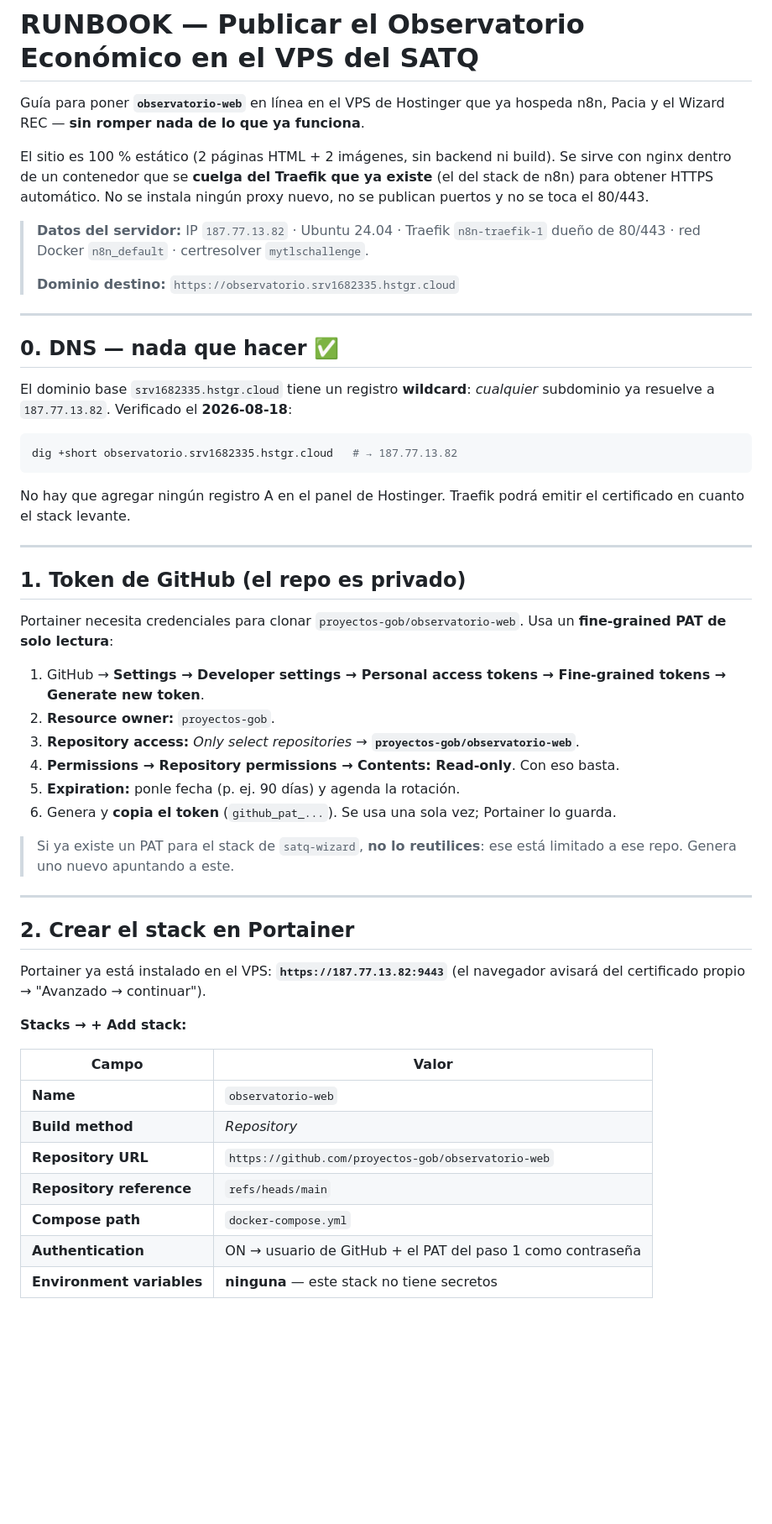
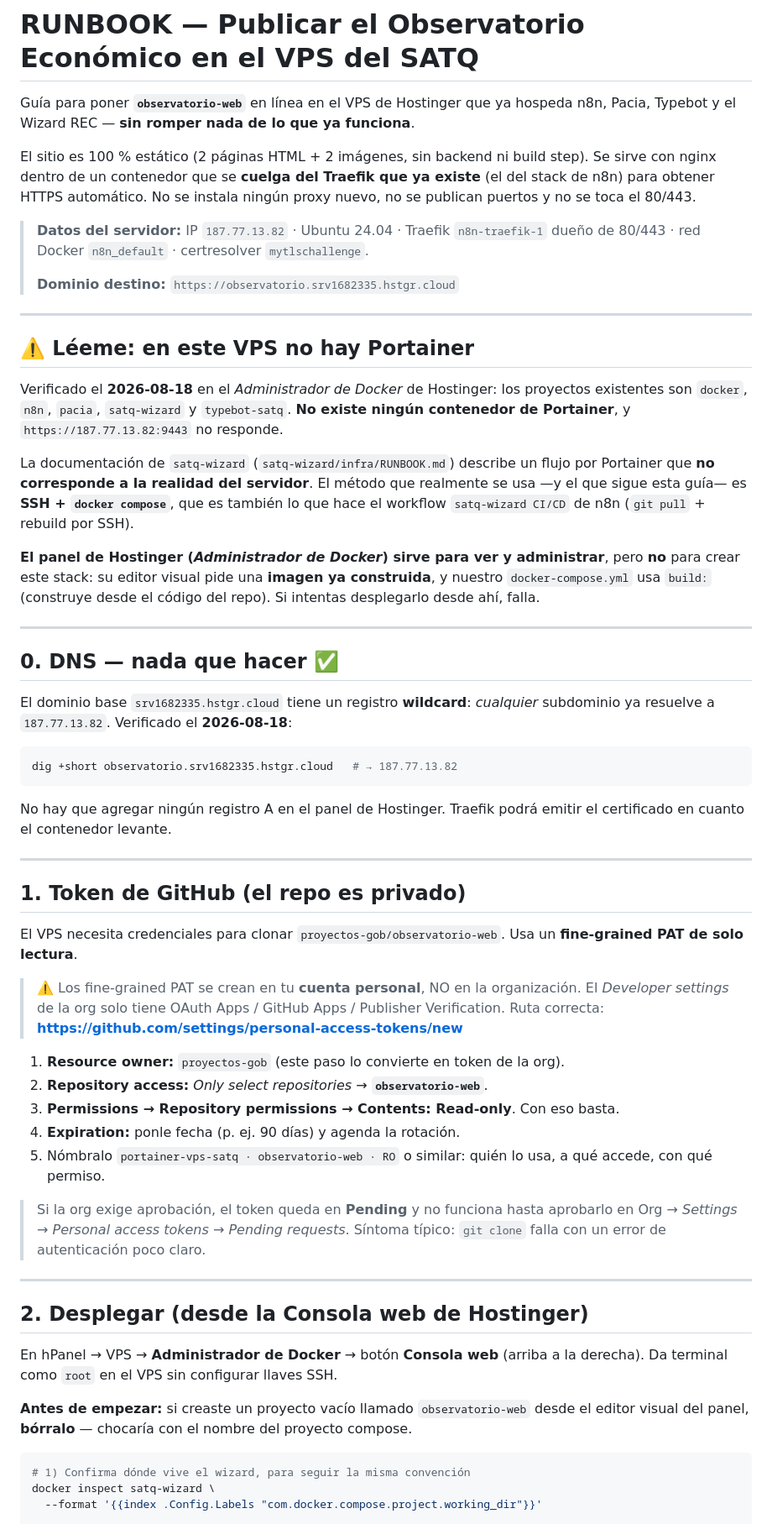
Before and after one commit to proyectos-gob/observatorio-web, a Markdown page: infra/RUNBOOK.md, the part around one of its changes. Shown at 84% size. GitHub-like rendering; blank space fills up the shorter version.

Commit message:
Corregir el RUNBOOK: en el VPS no hay Portainer
Verificado el 2026-08-18 en el Administrador de Docker de Hostinger: los
proyectos del VPS son docker, n8n, pacia, satq-wizard y typebot-satq. No
existe ningún contenedor de Portainer y el puerto 9443 no responde.

La versión anterior de este RUNBOOK afirmaba "Portainer ya está instalado"
copiándolo de la documentación de satq-wizard, sin verificarlo. Era falso.

El método real de despliegue es SSH + docker compose (git pull + rebuild),
que es lo mismo que hace el workflow satq-wizard CI/CD de n8n. Se accede sin
configurar llaves mediante la Consola web del panel de Hostinger.

También se documenta que el editor visual de Hostinger no sirve para este
stack: pide una imagen ya construida y el compose usa build:.

Co-Authored-By: Claude Opus 5 (1M context) <noreply@anthropic.com>

````diff
--- a/infra/RUNBOOK.md
+++ b/infra/RUNBOOK.md
@@ -1,17 +1,35 @@
 # RUNBOOK — Publicar el Observatorio Económico en el VPS del SATQ
 
 Guía para poner **`observatorio-web`** en línea en el VPS de Hostinger que ya hospeda
-n8n, Pacia y el Wizard REC — **sin romper nada de lo que ya funciona**.
+n8n, Pacia, Typebot y el Wizard REC — **sin romper nada de lo que ya funciona**.
 
-El sitio es 100 % estático (2 páginas HTML + 2 imágenes, sin backend ni build). Se sirve
-con nginx dentro de un contenedor que se **cuelga del Traefik que ya existe** (el del
-stack de n8n) para obtener HTTPS automático. No se instala ningún proxy nuevo, no se
+El sitio es 100 % estático (2 páginas HTML + 2 imágenes, sin backend ni build step). Se
+sirve con nginx dentro de un contenedor que se **cuelga del Traefik que ya existe** (el
+del stack de n8n) para obtener HTTPS automático. No se instala ningún proxy nuevo, no se
 publican puertos y no se toca el 80/443.
 
 > **Datos del servidor:** IP `187.77.13.82` · Ubuntu 24.04 · Traefik `n8n-traefik-1`
 > dueño de 80/443 · red Docker `n8n_default` · certresolver `mytlschallenge`.
 >
 > **Dominio destino:** `https://observatorio.srv1682335.hstgr.cloud`
+
+---
+
+## ⚠️ Léeme: en este VPS **no hay Portainer**
+
+Verificado el **2026-08-18** en el *Administrador de Docker* de Hostinger: los proyectos
+existentes son `docker`, `n8n`, `pacia`, `satq-wizard` y `typebot-satq`. **No existe
+ningún contenedor de Portainer**, y `https://187.77.13.82:9443` no responde.
+
+La documentación de `satq-wizard` (`satq-wizard/infra/RUNBOOK.md`) describe un flujo por
+Portainer que **no corresponde a la realidad del servidor**. El método que realmente se
+usa —y el que sigue esta guía— es **SSH + `docker compose`**, que es también lo que hace
+el workflow `satq-wizard CI/CD` de n8n (`git pull` + rebuild por SSH).
+
+**El panel de Hostinger (*Administrador de Docker*) sirve para ver y administrar**, pero
+**no** para crear este stack: su editor visual pide una **imagen ya construida**, y
+nuestro `docker-compose.yml` usa `build:` (construye desde el código del repo). Si
+intentas desplegarlo desde ahí, falla.
 
 ---
 
@@ -25,42 +43,43 @@ dig +short observatorio.srv1682335.hstgr.cloud   # → 187.77.13.82
 ```
 
 No hay que agregar ningún registro A en el panel de Hostinger. Traefik podrá emitir el
-certificado en cuanto el stack levante.
+certificado en cuanto el contenedor levante.
 
 ---
 
 ## 1. Token de GitHub (el repo es privado)
 
-Portainer necesita credenciales para clonar `proyectos-gob/observatorio-web`. Usa un
-**fine-grained PAT de solo lectura**:
+El VPS necesita credenciales para clonar `proyectos-gob/observatorio-web`. Usa un
+**fine-grained PAT de solo lectura**.
 
-1. GitHub → **Settings → Developer settings → Personal access tokens → Fine-grained
-   tokens → Generate new token**.
-2. **Resource owner:** `proyectos-gob`.
-3. **Repository access:** *Only select repositories* → **`proyectos-gob/observatorio-web`**.
-4. **Permissions → Repository permissions → Contents: Read-only**. Con eso basta.
-5. **Expiration:** ponle fecha (p. ej. 90 días) y agenda la rotación.
-6. Genera y **copia el token** (`github_pat_...`). Se usa una sola vez; Portainer lo guarda.
+> ⚠️ Los fine-grained PAT se crean en tu **cuenta personal**, NO en la organización. El
+> *Developer settings* de la org solo tiene OAuth Apps / GitHub Apps / Publisher
+> Verification. Ruta correcta:
+> **https://github.com/settings/personal-access-tokens/new**
 
-> Si ya existe un PAT para el stack de `satq-wizard`, **no lo reutilices**: ese está
-> limitado a ese repo. Genera uno nuevo apuntando a este.
+1. **Resource owner:** `proyectos-gob` (este paso lo convierte en token de la org).
+2. **Repository access:** *Only select repositories* → **`observatorio-web`**.
+3. **Permissions → Repository permissions → Contents: Read-only**. Con eso basta.
+4. **Expiration:** ponle fecha (p. ej. 90 días) y agenda la rotación.
+5. Nómbralo `portainer-vps-satq · observatorio-web · RO` o similar: quién lo usa, a qué
+   accede, con qué permiso.
+
+> Si la org exige aprobación, el token queda en **Pending** y no funciona hasta
+> aprobarlo en Org → *Settings → Personal access tokens → Pending requests*. Síntoma
+> típico: `git clone` falla con un error de autenticación poco claro.
 
 ---
 
-## 2. Crear el stack en Portainer
+## 2. Desplegar (desde la Consola web de Hostinger)
 
-Portainer ya está instalado en el VPS: **`https://187.77.13.82:9443`** (el navegador
-avisará del certificado propio → "Avanzado → continuar").
+En hPanel → VPS → **Administrador de Docker** → botón **Consola web** (arriba a la
+derecha). Da terminal como `root` en el VPS sin configurar llaves SSH.
 
-**Stacks → + Add stack:**
+**Antes de empezar:** si creaste un proyecto vacío llamado `observatorio-web` desde el
+editor visual del panel, **bórralo** — chocaría con el nombre del proyecto compose.
 
-| Campo | Valor |
-|---|---|
-| **Name** | `observatorio-web` |
-| **Build method** | *Repository* |
-| **Repository URL** | `https://github.com/proyectos-gob/observatorio-web` |
-| **Repository reference** | `refs/heads/main` |
-| **Compose path** | `docker-compose.yml` |
-| **Authentication** | ON → usuario de GitHub + el PAT del paso 1 como contraseña |
-| **Environment variables** | **ninguna** — este stack no tiene secretos |
+```bash
+# 1) Confirma dónde vive el wizard, para seguir la misma convención
+docker inspect satq-wizard \
+  --format '{{index .Config.Labels "com.docker.compose.project.working_dir"}}'
 
````
Also changed, not shown: other parts of infra/RUNBOOK.md (+32 -12 lines).
